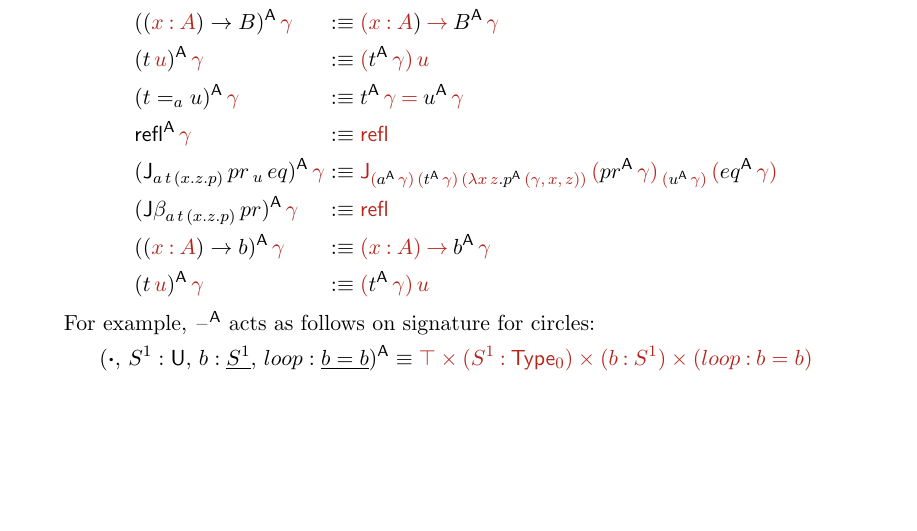
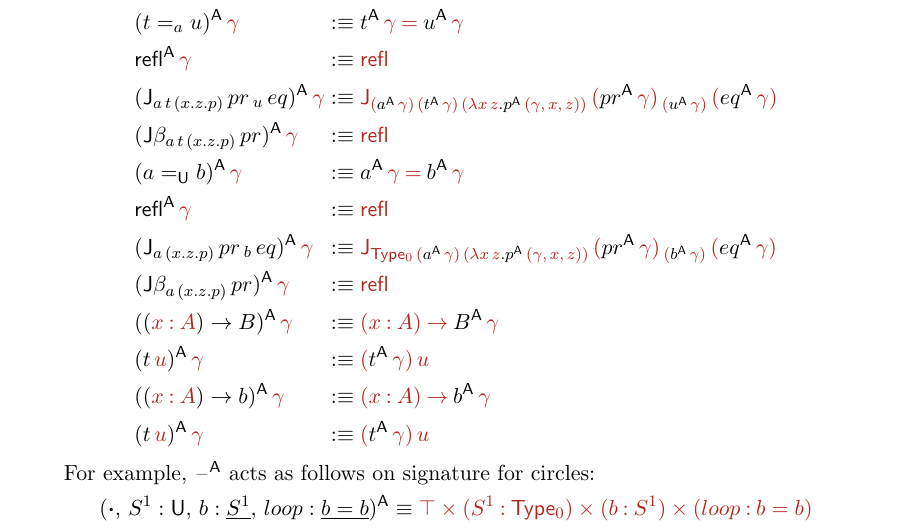
Before and after one commit to akaposi/hiit-signatures, a LaTeX document (paper.tex): part of page 15 of 27, cut so that both start at the same text, the shorter picture padded with empty space. Compiled offline with pdfLaTeX.

Commit message:
added =U to ^A operation

```diff
--- a/paper.tex
+++ b/paper.tex
@@ -1183,12 +1183,16 @@ interpreted as an iterated $\Sigma$-type.
   & (\underline{a})^\A\,\hat{\gamma} && :\equiv a^\A\,\hat{\gamma} \\
   & ((x:a)\ra B)^\A\,\hat{\gamma} && :\equiv \hat{(}\hat{x}\in a^\A\,\hat{\gamma}\hat{)}\rah  B^\A\,\hat{(}\hat{\gamma}\commah\hat{x}\hat{)} \\
   & (t\,u)^\A\,\hat{\gamma} && :\equiv \hat{(}t^\A\,\hat{\gamma}\hat{)}\,\hat{(}u^\A\,\hat{\gamma}\hat{)} \\
-  & ((\hat{x}\in \hat{A})\ra B)^\A\,\hat{\gamma} && :\equiv \hat{(}\hat{x}\in \hat{A})\rah  B^\A\,\hat{\gamma} \\
-  & (t\,\hat{u})^\A\,\hat{\gamma} && :\equiv \hat{(}t^\A\,\hat{\gamma}\hat{)}\,\hat{u} \\
   & (t=_a u)^\A\,\hat{\gamma} && :\equiv t^\A\,\hat{\gamma} \eqh u^\A\,\hat{\gamma} \\
   & \refl^\A\,\hat{\gamma} && :\equiv \hat{\refl} \\
   & (\J_{a\,t\,(x.z.p)}\,pr\,_u\,eq)^\A\,\hat{\gamma} && :\equiv \hat{\J}_{\hat{(}a^\A\,\hat{\gamma}\hat{)}\,\hat{(}t^\A\,\hat{\gamma}\hat{)}\,\hat{(}\hat{\lambda} \hat{x}\,\hat{z}.p^\A\,\hat{(}\hat{\gamma}\commah\hat{x}\commah\hat{z}\hat{)}\hat{)}}\,\hat{(}pr^\A\,\hat{\gamma}\hat{)}\,_{\hat{(}u^\A\,\hat{\gamma}\hat{)}}\,\hat{(}eq^\A\,\hat{\gamma}\hat{)} \\
   & (\J\beta_{a\,t\,(x.z.p)}\,pr)^\A\,\hat{\gamma} && :\equiv \hat{\refl} \\
+  & (a=_\U b)^\A\,\hat{\gamma} && :\equiv a^\A\,\hat{\gamma} \eqh b^\A\,\hat{\gamma} \\
+  & \refl^\A\,\hat{\gamma} && :\equiv \hat{\refl} \\
+  & (\J_{a\,(x.z.p)}\,pr\,_b\,eq)^\A\,\hat{\gamma} && :\equiv \hat{\J}_{\Type_{\hat{0}}\,\hat{(}a^\A\,\hat{\gamma}\hat{)}\,\hat{(}\hat{\lambda} \hat{x}\,\hat{z}.p^\A\,\hat{(}\hat{\gamma}\commah\hat{x}\commah\hat{z}\hat{)}\hat{)}}\,\hat{(}pr^\A\,\hat{\gamma}\hat{)}\,_{\hat{(}b^\A\,\hat{\gamma}\hat{)}}\,\hat{(}eq^\A\,\hat{\gamma}\hat{)} \\
+  & (\J\beta_{a\,(x.z.p)}\,pr)^\A\,\hat{\gamma} && :\equiv \hat{\refl} \\
+  & ((\hat{x}\in \hat{A})\ra B)^\A\,\hat{\gamma} && :\equiv \hat{(}\hat{x}\in \hat{A}\hat{)}\rah  B^\A\,\hat{\gamma} \\
+  & (t\,\hat{u})^\A\,\hat{\gamma} && :\equiv \hat{(}t^\A\,\hat{\gamma}\hat{)}\,\hat{u} \\
   & ((\hat{x}\in \hat{A})\ra b)^\A\,\hat{\gamma} && :\equiv \hat{(}\hat{x}\in \hat{A}\hat{)}\rah  b^\A\,\hat{\gamma} \\
   & (t\,\hat{u})^\A\,\hat{\gamma} && :\equiv \hat{(}t^\A\,\hat{\gamma}\hat{)}\,\hat{u}
 \end{alignat*}
```
